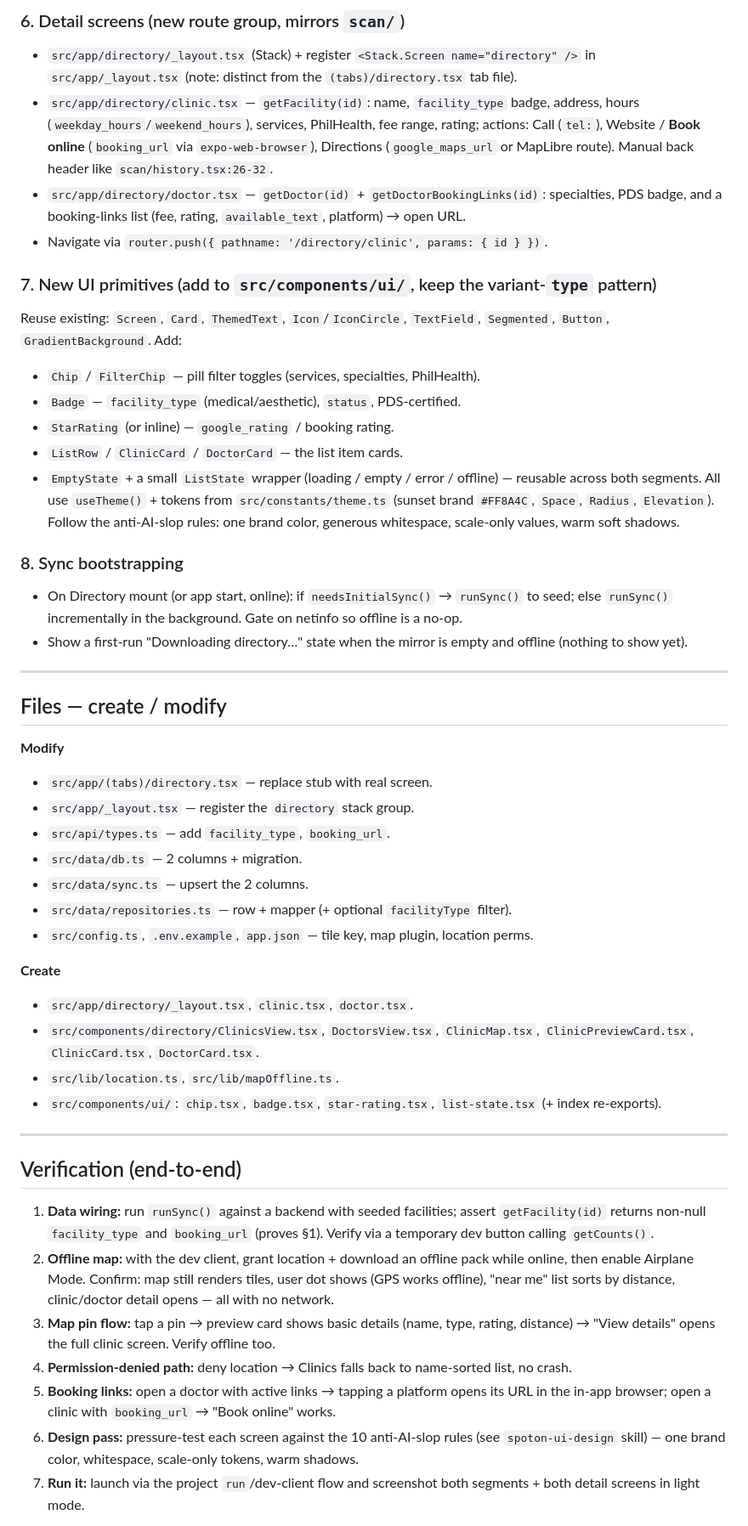
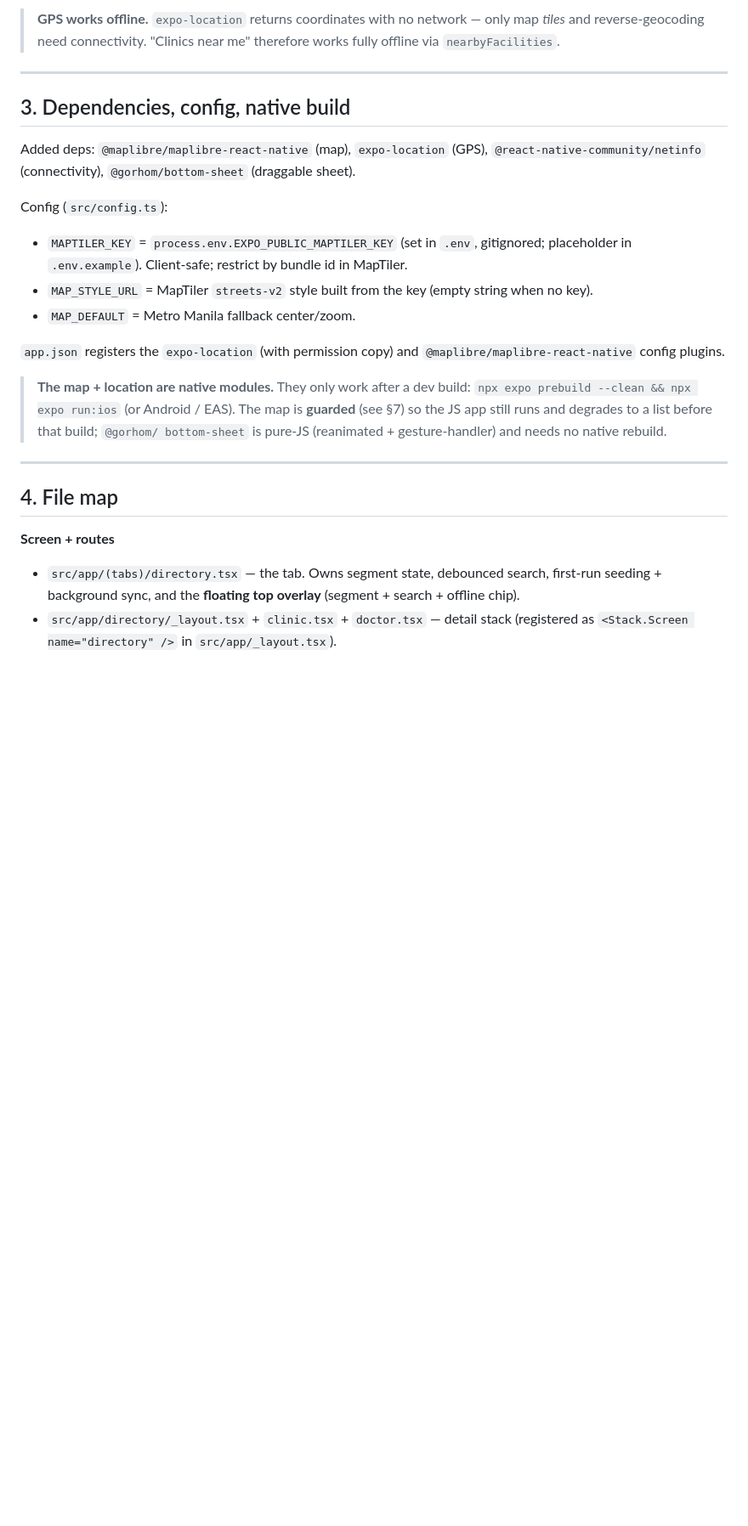
Before and after one commit to mklshane/SpotOn-frontend, a Markdown page: docs/DIRECTORY_SCREEN.md, the part around one of its changes. Shown at 85% size. GitHub-like rendering; blank space fills up the shorter version.

```diff
--- a/docs/DIRECTORY_SCREEN.md
+++ b/docs/DIRECTORY_SCREEN.md
@@ -143,71 +40,35 @@ Replace `src/app/(tabs)/directory.tsx` body:
-### 6. Detail screens (new route group, mirrors `scan/`)
-- `src/app/directory/_layout.tsx` (Stack) + register `<Stack.Screen name="directory" />` in
-  `src/app/_layout.tsx` (note: distinct from the `(tabs)/directory.tsx` tab file).
-- `src/app/directory/clinic.tsx` — `getFacility(id)`: name, `facility_type` badge, address,
-  hours (`weekday_hours`/`weekend_hours`), services, PhilHealth, fee range, rating; actions:
-  Call (`tel:`), Website / **Book online** (`booking_url` via `expo-web-browser`), Directions
-  (`google_maps_url` or MapLibre route). Manual back header like `scan/history.tsx:26-32`.
-- `src/app/directory/doctor.tsx` — `getDoctor(id)` + `getDoctorBookingLinks(id)`: specialties,
-  PDS badge, and a booking-links list (fee, rating, `available_text`, platform) → open URL.
-- Navigate via `router.push({ pathname: '/directory/clinic', params: { id } })`.
-
-### 7. New UI primitives (add to `src/components/ui/`, keep the variant-`type` pattern)
-Reuse existing: `Screen`, `Card`, `ThemedText`, `Icon`/`IconCircle`, `TextField`,
-`Segmented`, `Button`, `GradientBackground`. Add:
-- `Chip` / `FilterChip` — pill filter toggles (services, specialties, PhilHealth).
-- `Badge` — `facility_type` (medical/aesthetic), `status`, PDS-certified.
-- `StarRating` (or inline) — `google_rating` / booking rating.
-- `ListRow` / `ClinicCard` / `DoctorCard` — the list item cards.
-- `EmptyState` + a small `ListState` wrapper (loading / empty / error / offline) — reusable
-  across both segments.
-All use `useTheme()` + tokens from `src/constants/theme.ts` (sunset brand `#FF8A4C`, `Space`,
-`Radius`, `Elevation`). Follow the anti-AI-slop rules: one brand color, generous whitespace,
-scale-only values, warm soft shadows.
-
-### 8. Sync bootstrapping
-- On Directory mount (or app start, online): if `needsInitialSync()` → `runSync()` to seed;
-  else `runSync()` incrementally in the background. Gate on netinfo so offline is a no-op.
-- Show a first-run "Downloading directory…" state when the mirror is empty and offline
-  (nothing to show yet).
+> **GPS works offline.** `expo-location` returns coordinates with no network — only map
+> *tiles* and reverse-geocoding need connectivity. "Clinics near me" therefore works fully
+> offline via `nearbyFacilities`.
 
 ---
 
-## Files — create / modify
+## 3. Dependencies, config, native build
 
-**Modify**
-- `src/app/(tabs)/directory.tsx` — replace stub with real screen.
-- `src/app/_layout.tsx` — register the `directory` stack group.
-- `src/api/types.ts` — add `facility_type`, `booking_url`.
-- `src/data/db.ts` — 2 columns + migration.
-- `src/data/sync.ts` — upsert the 2 columns.
-- `src/data/repositories.ts` — row + mapper (+ optional `facilityType` filter).
-- `src/config.ts`, `.env.example`, `app.json` — tile key, map plugin, location perms.
+Added deps: `@maplibre/maplibre-react-native` (map), `expo-location` (GPS),
+`@react-native-community/netinfo` (connectivity), `@gorhom/bottom-sheet` (draggable sheet).
 
-**Create**
-- `src/app/directory/_layout.tsx`, `clinic.tsx`, `doctor.tsx`.
-- `src/components/directory/ClinicsView.tsx`, `DoctorsView.tsx`, `ClinicMap.tsx`,
-  `ClinicPreviewCard.tsx`, `ClinicCard.tsx`, `DoctorCard.tsx`.
-- `src/lib/location.ts`, `src/lib/mapOffline.ts`.
-- `src/components/ui/`: `chip.tsx`, `badge.tsx`, `star-rating.tsx`, `list-state.tsx` (+ index
-  re-exports).
+Config (`src/config.ts`):
+- `MAPTILER_KEY` = `process.env.EXPO_PUBLIC_MAPTILER_KEY` (set in `.env`, gitignored;
+  placeholder in `.env.example`). Client-safe; restrict by bundle id in MapTiler.
+- `MAP_STYLE_URL` = MapTiler `streets-v2` style built from the key (empty string when no key).
+- `MAP_DEFAULT` = Metro Manila fallback center/zoom.
+
+`app.json` registers the `expo-location` (with permission copy) and
+`@maplibre/maplibre-react-native` config plugins.
+
+> **The map + location are native modules.** They only work after a dev build:
+> `npx expo prebuild --clean && npx expo run:ios` (or Android / EAS). The map is **guarded**
+> (see §7) so the JS app still runs and degrades to a list before that build; `@gorhom/
+> bottom-sheet` is pure-JS (reanimated + gesture-handler) and needs no native rebuild.
 
 ---
 
-## Verification (end-to-end)
+## 4. File map
 
-1. **Data wiring:** run `runSync()` against a backend with seeded facilities; assert
-   `getFacility(id)` returns non-null `facility_type` and `booking_url` (proves §1). Verify via
-   a temporary dev button calling `getCounts()`.
-2. **Offline map:** with the dev client, grant location + download an offline pack while online,
-   then enable Airplane Mode. Confirm: map still renders tiles, user dot shows (GPS works
-   offline), "near me" list sorts by distance, clinic/doctor detail opens — all with no network.
-3. **Map pin flow:** tap a pin → preview card shows basic details (name, type, rating,
-   distance) → "View details" opens the full clinic screen. Verify offline too.
-4. **Permission-denied path:** deny location → Clinics falls back to name-sorted list, no crash.
-5. **Booking links:** open a doctor with active links → tapping a platform opens its URL in the
-   in-app browser; open a clinic with `booking_url` → "Book online" works.
-6. **Design pass:** pressure-test each screen against the 10 anti-AI-slop rules (see
-   `spoton-ui-design` skill) — one brand color, whitespace, scale-only tokens, warm shadows.
-7. **Run it:** launch via the project `run`/dev-client flow and screenshot both segments +
-   both detail screens in light mode.
+**Screen + routes**
+- `src/app/(tabs)/directory.tsx` — the tab. Owns segment state, debounced search, first-run
+  seeding + background sync, and the **floating top overlay** (segment + search + offline chip).
+- `src/app/directory/_layout.tsx` + `clinic.tsx` + `doctor.tsx` — detail stack (registered as
+  `<Stack.Screen name="directory" />` in `src/app/_layout.tsx`).
 
```
Also changed, not shown: other parts of docs/DIRECTORY_SCREEN.md (+165 -137 lines).
